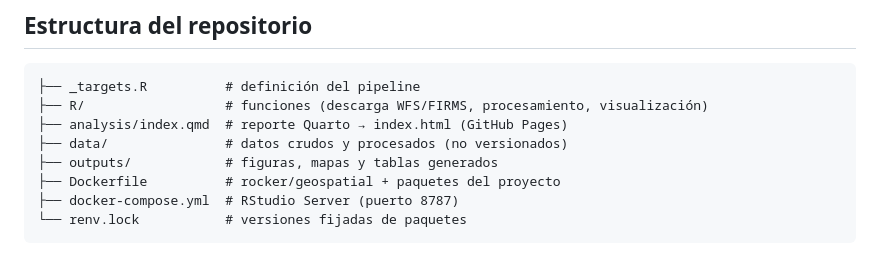
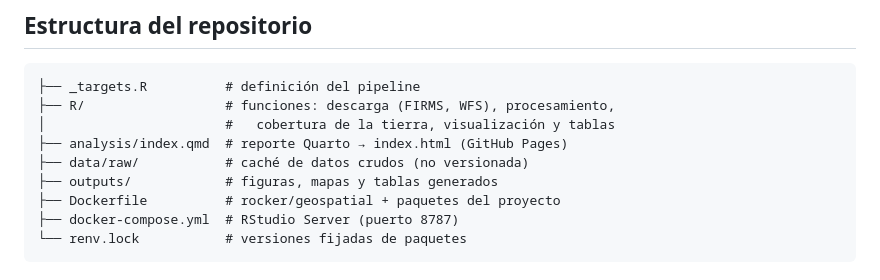
Before and after one commit to incendios-forestales/anomalias-termicas-paloverde, a Markdown page: README.md, the part around one of its changes. Rendered like a GitHub page.

````diff
--- a/README.md
+++ b/README.md
@@ -92,9 +119,10 @@ futuras) en [`R/constantes.R`](R/constantes.R).
 
 ```
 ├── _targets.R          # definición del pipeline
-├── R/                  # funciones (descarga WFS/FIRMS, procesamiento, visualización)
+├── R/                  # funciones: descarga (FIRMS, WFS), procesamiento,
+│                       #   cobertura de la tierra, visualización y tablas
 ├── analysis/index.qmd  # reporte Quarto → index.html (GitHub Pages)
-├── data/               # datos crudos y procesados (no versionados)
+├── data/raw/           # caché de datos crudos (no versionada)
 ├── outputs/            # figuras, mapas y tablas generados
 ├── Dockerfile          # rocker/geospatial + paquetes del proyecto
 ├── docker-compose.yml  # RStudio Server (puerto 8787)
````
Also changed, not shown: other parts of README.md (+44 -8 lines).
